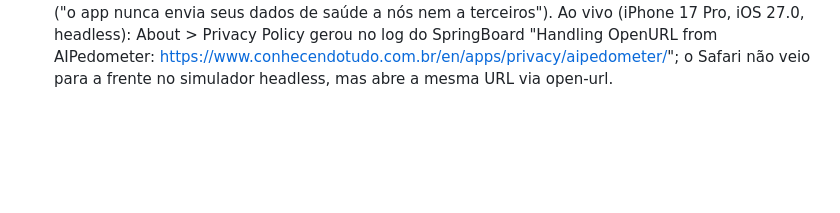
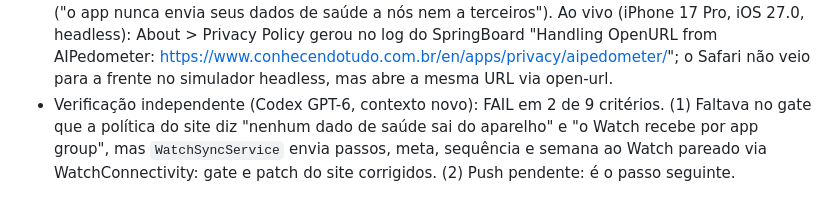
Before and after one commit to mneves75/ai-pedometer, a Markdown page: memory/2026-09-23.md, the part around the change. Rendered like a GitHub page; blank space fills up the shorter version.

```diff
--- a/memory/2026-09-23.md
+++ b/memory/2026-09-23.md
@@ -110,3 +110,7 @@ segurança completa antes de produção, `mneves-verify`, bump, docs, commit, pu
   headless): About > Privacy Policy gerou no log do SpringBoard "Handling OpenURL from AIPedometer:
   https://www.conhecendotudo.com.br/en/apps/privacy/aipedometer/"; o Safari não veio para a frente
   no simulador headless, mas abre a mesma URL via open-url.
+- Verificação independente (Codex GPT-6, contexto novo): FAIL em 2 de 9 critérios. (1) Faltava no gate
+  que a política do site diz "nenhum dado de saúde sai do aparelho" e "o Watch recebe por app group",
+  mas `WatchSyncService` envia passos, meta, sequência e semana ao Watch pareado via WatchConnectivity:
+  gate e patch do site corrigidos. (2) Push pendente: é o passo seguinte.
```
Also changed, not shown: MEMORY.md (+4 -2 lines).
